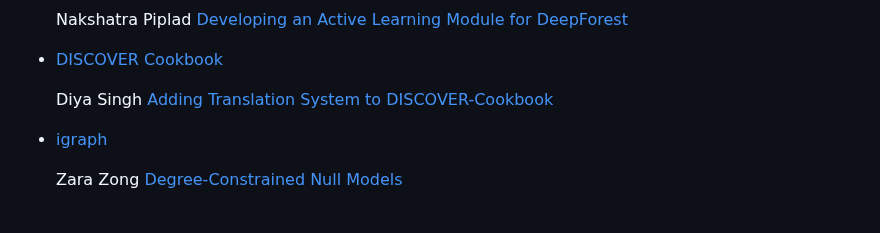
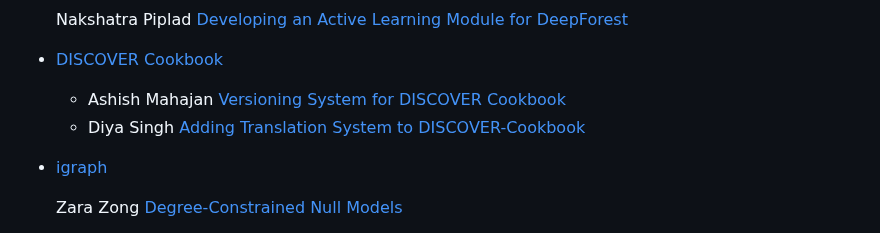
Before and after one commit to numfocus/gsoc, a Markdown page: 2025/blogs.md, the part around the change. Drawn GitHub-style.

```diff
--- a/2025/blogs.md
+++ b/2025/blogs.md
@@ -19,8 +19,8 @@ This page is for the contributor blogs of NumFOCUS, Google Summer of Code 2025.
     Nakshatra Piplad [Developing an Active Learning Module for DeepForest](https://nakshatra.hashnode.dev/newsletter)
 
 - [DISCOVER Cookbook](https://github.com/numfocus/DISCOVER-Cookbook/discussions/208)
-
-   Diya Singh [Adding Translation System to DISCOVER-Cookbook](https://medium.com/@sdiya5556/my-experience-with-gsocc25-numfocus-886d223a26d5)
+   - Ashish Mahajan [ Versioning System for DISCOVER Cookbook ](https://github.com/numfocus/DISCOVER-Cookbook/discussions/315)
+   - Diya Singh [Adding Translation System to DISCOVER-Cookbook](https://medium.com/@sdiya5556/my-experience-with-gsocc25-numfocus-886d223a26d5)
 
 - [igraph](https://github.com/igraph/igraph/wiki/Mentored-Projects)
 
```
